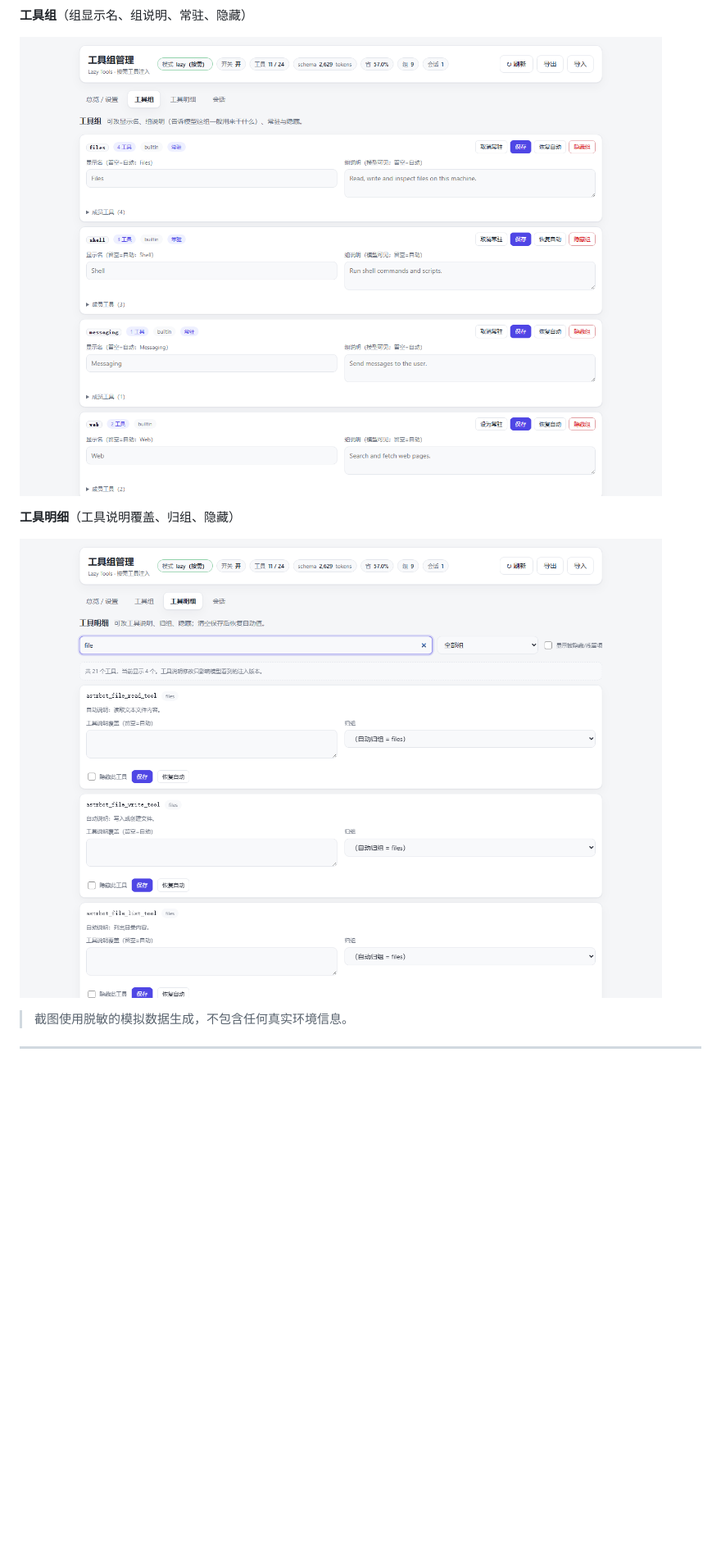
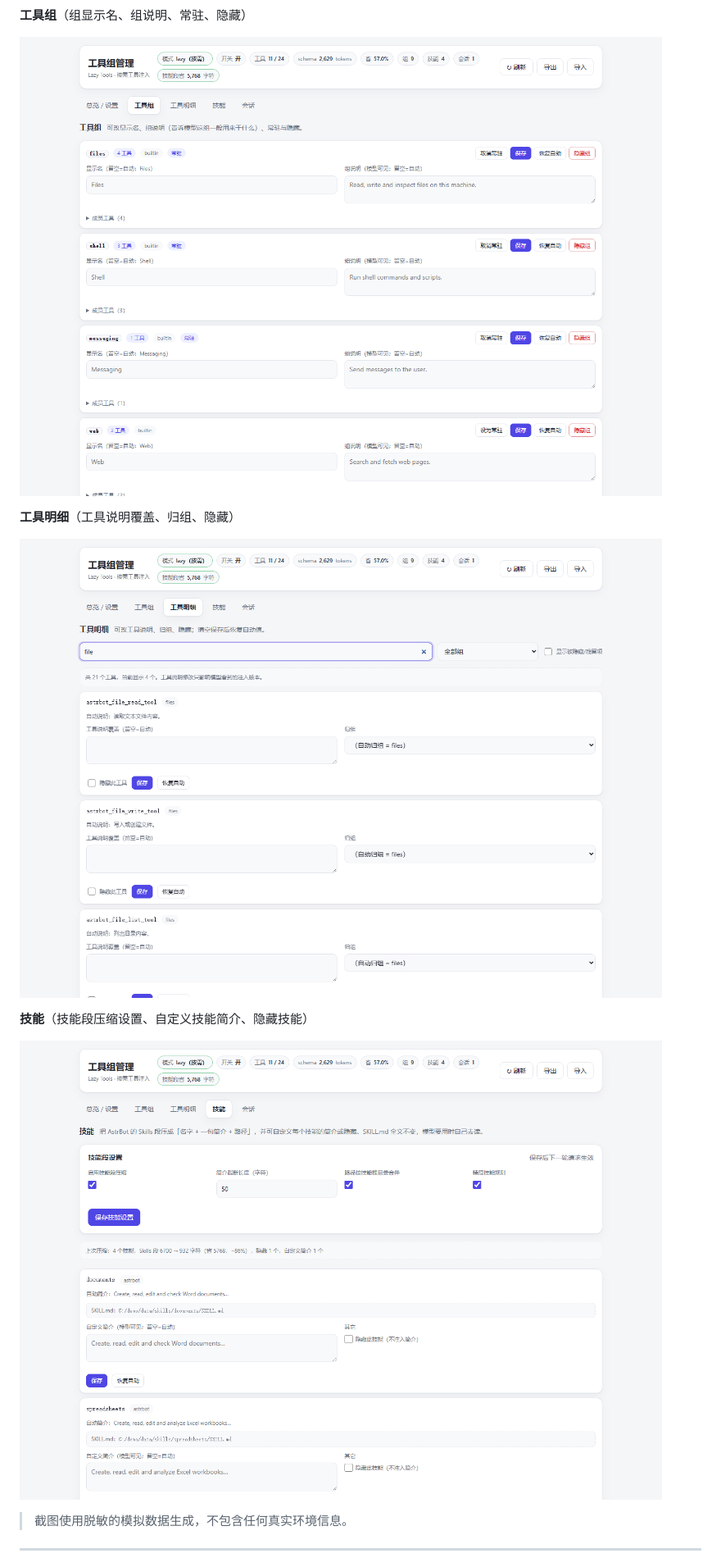
Before and after one commit to AwayDAJIBA/astrbot_plugin_lazy_tools, a Markdown page: README.md, the part around one of its changes. Shown at 82% size. Drawn GitHub-style; pictures changed too: docs/screenshots/groups.png, docs/screenshots/skills.png (added), docs/screenshots/tools.png; blank space fills up the shorter version.

```diff
--- a/README.md
+++ b/README.md
@@ -66,6 +70,10 @@ AstrBot 默认会在**每一次** LLM 请求里带上**全部工具**的定义
 **工具明细**（工具说明覆盖、归组、隐藏）
 
 ![tools](docs/screenshots/tools.png)
+
+**技能**（技能段压缩设置、自定义技能简介、隐藏技能）
+
+![skills](docs/screenshots/skills.png)
 
 > 截图使用脱敏的模拟数据生成，不包含任何真实环境信息。
 
```
Also changed, not shown: other parts of README.md (+15 -4 lines), docs/DESIGN.md (+29 -0 lines), docs/screenshots/overview.png, 8 other files.
